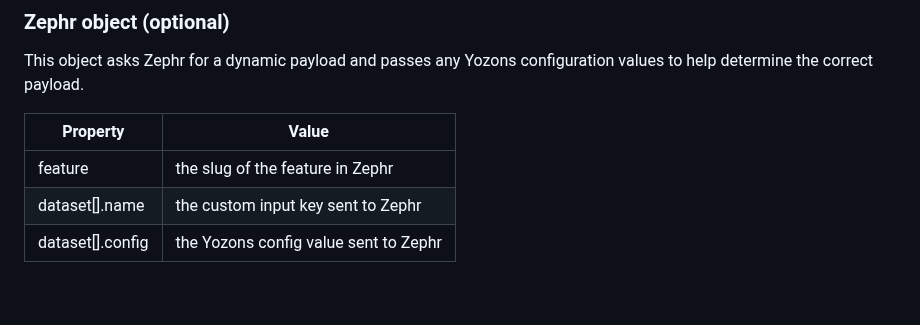
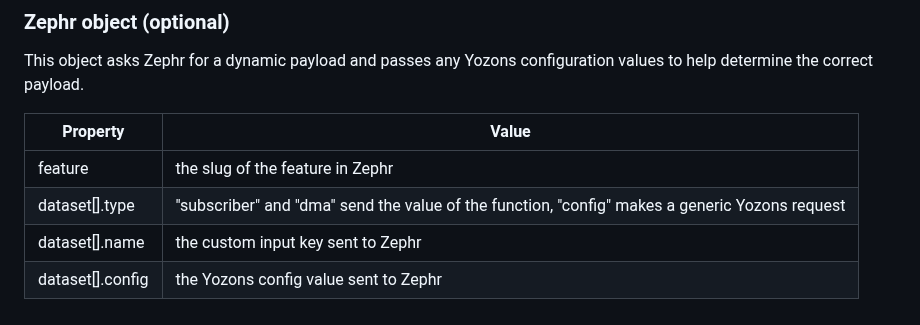
Before and after one commit to mcclatchy/zones, a Markdown page: README.md, the part around the change. GitHub-like rendering; blank space fills up the shorter version.

Commit message:
updating README to reflect the zephr changes

```diff
--- a/README.md
+++ b/README.md
@@ -86,5 +86,6 @@ This object asks Zephr for a dynamic payload and passes any Yozons configuration
 | Property | Value |
 | --- | --- |
 | feature | the slug of the feature in Zephr |
+| dataset[].type | "subscriber" and "dma" send the value of the function, "config" makes a generic Yozons request |
 | dataset[].name | the custom input key sent to Zephr |
 | dataset[].config | the Yozons config value sent to Zephr |
```
